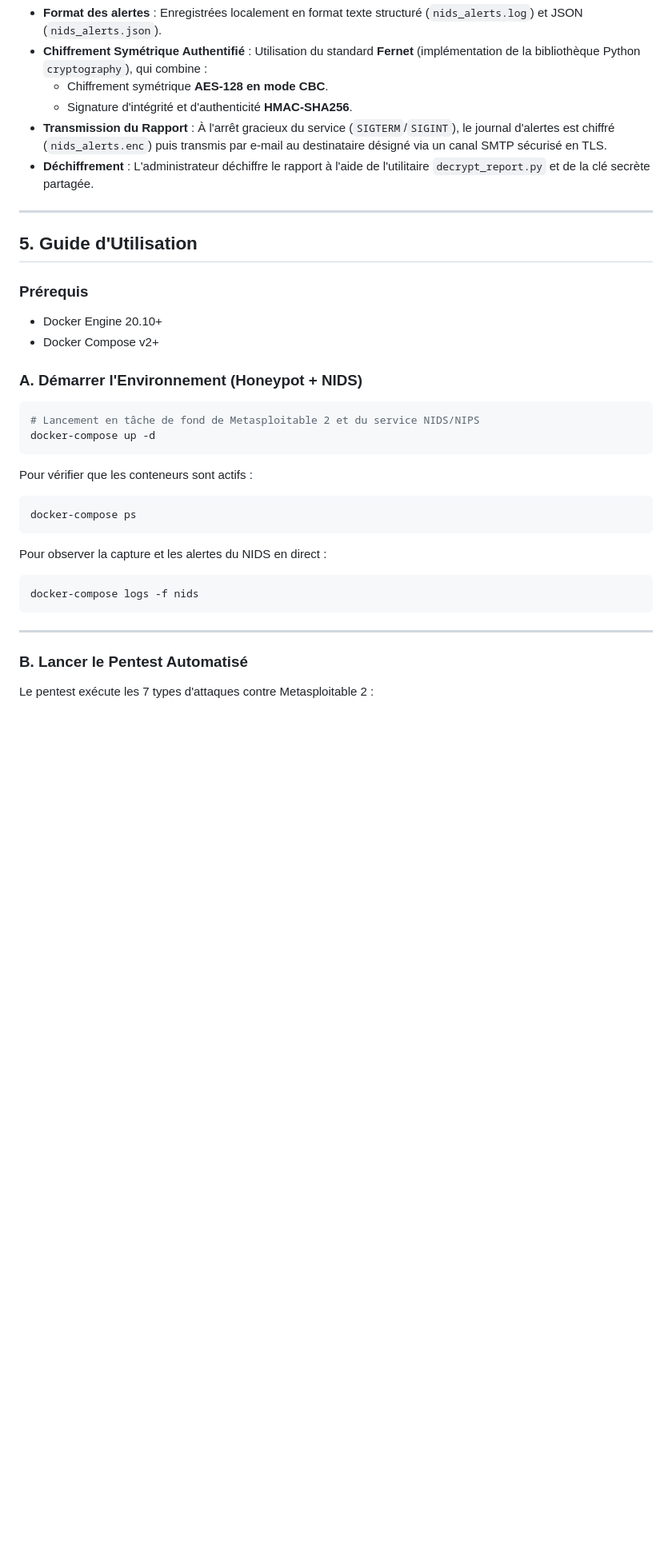
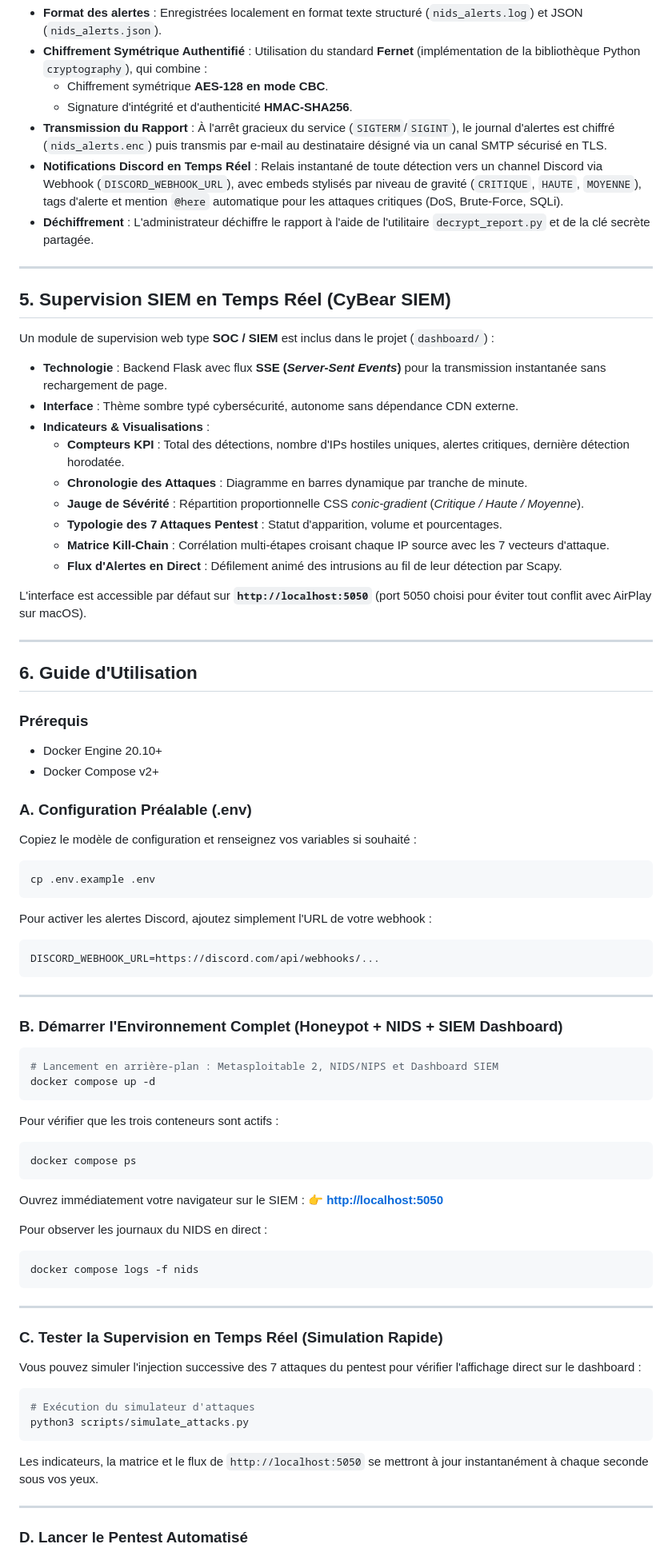
Before and after one commit to M-Exal/EPITA_NID-P-S, a Markdown page: README.md, the part around one of its changes. Shown at 80% size. Rendered like a GitHub page; blank space fills up the shorter version.

Commit message:
docs: mise à jour du README avec le Dashboard SIEM et Discord

````diff
--- a/README.md
+++ b/README.md
@@ -158,35 +167,79 @@ Conformément au cahier des charges, les données sensibles recueillies par le N
   * Chiffrement symétrique **AES-128 en mode CBC**.
   * Signature d'intégrité et d'authenticité **HMAC-SHA256**.
 * **Transmission du Rapport** : À l'arrêt gracieux du service (`SIGTERM`/`SIGINT`), le journal d'alertes est chiffré (`nids_alerts.enc`) puis transmis par e-mail au destinataire désigné via un canal SMTP sécurisé en TLS.
+* **Notifications Discord en Temps Réel** : Relais instantané de toute détection vers un channel Discord via Webhook (`DISCORD_WEBHOOK_URL`), avec embeds stylisés par niveau de gravité (`CRITIQUE`, `HAUTE`, `MOYENNE`), tags d'alerte et mention `@here` automatique pour les attaques critiques (DoS, Brute-Force, SQLi).
 * **Déchiffrement** : L'administrateur déchiffre le rapport à l'aide de l'utilitaire `decrypt_report.py` et de la clé secrète partagée.
 
 ---
 
-## 5. Guide d'Utilisation
+## 5. Supervision SIEM en Temps Réel (CyBear SIEM)
+
+Un module de supervision web type **SOC / SIEM** est inclus dans le projet (`dashboard/`) :
+* **Technologie** : Backend Flask avec flux **SSE (*Server-Sent Events*)** pour la transmission instantanée sans rechargement de page.
+* **Interface** : Thème sombre typé cybersécurité, autonome sans dépendance CDN externe.
+* **Indicateurs & Visualisations** :
+  * **Compteurs KPI** : Total des détections, nombre d'IPs hostiles uniques, alertes critiques, dernière détection horodatée.
+  * **Chronologie des Attaques** : Diagramme en barres dynamique par tranche de minute.
+  * **Jauge de Sévérité** : Répartition proportionnelle CSS *conic-gradient* (*Critique / Haute / Moyenne*).
+  * **Typologie des 7 Attaques Pentest** : Statut d'apparition, volume et pourcentages.
+  * **Matrice Kill-Chain** : Corrélation multi-étapes croisant chaque IP source avec les 7 vecteurs d'attaque.
+  * **Flux d'Alertes en Direct** : Défilement animé des intrusions au fil de leur détection par Scapy.
+
+L'interface est accessible par défaut sur **`http://localhost:5050`** (port 5050 choisi pour éviter tout conflit avec AirPlay sur macOS).
+
+---
+
+## 6. Guide d'Utilisation
 
 ### Prérequis
 * Docker Engine 20.10+
 * Docker Compose v2+
 
-### A. Démarrer l'Environnement (Honeypot + NIDS)
+### A. Configuration Préalable (.env)
 
+Copiez le modèle de configuration et renseignez vos variables si souhaité :
 ```bash
-# Lancement en tâche de fond de Metasploitable 2 et du service NIDS/NIPS
-docker-compose up -d
+cp .env.example .env
 ```
-
-Pour vérifier que les conteneurs sont actifs :
-```bash
-docker-compose ps
-```
-
-Pour observer la capture et les alertes du NIDS en direct :
-```bash
-docker-compose logs -f nids
+Pour activer les alertes Discord, ajoutez simplement l'URL de votre webhook :
+```env
+DISCORD_WEBHOOK_URL=https://discord.com/api/webhooks/...
 ```
 
 ---
 
-### B. Lancer le Pentest Automatisé
+### B. Démarrer l'Environnement Complet (Honeypot + NIDS + SIEM Dashboard)
 
-Le pentest exécute les 7 types d'attaques contre Metasploitable 2 :
+```bash
+# Lancement en arrière-plan : Metasploitable 2, NIDS/NIPS et Dashboard SIEM
+docker compose up -d
+```
+
+Pour vérifier que les trois conteneurs sont actifs :
+```bash
+docker compose ps
+```
+
+Ouvrez immédiatement votre navigateur sur le SIEM :
+👉 **[http://localhost:5050](http://localhost:5050)**
+
+Pour observer les journaux du NIDS en direct :
+```bash
+docker compose logs -f nids
+```
+
+---
+
+### C. Tester la Supervision en Temps Réel (Simulation Rapide)
+
+Vous pouvez simuler l'injection successive des 7 attaques du pentest pour vérifier l'affichage direct sur le dashboard :
+```bash
+# Exécution du simulateur d'attaques
+python3 scripts/simulate_attacks.py
+```
+Les indicateurs, la matrice et le flux de `http://localhost:5050` se mettront à jour instantanément à chaque seconde sous vos yeux.
+
+---
+
+### D. Lancer le Pentest Automatisé
+
````
Also changed, not shown: other parts of README.md (+15 -5 lines).
